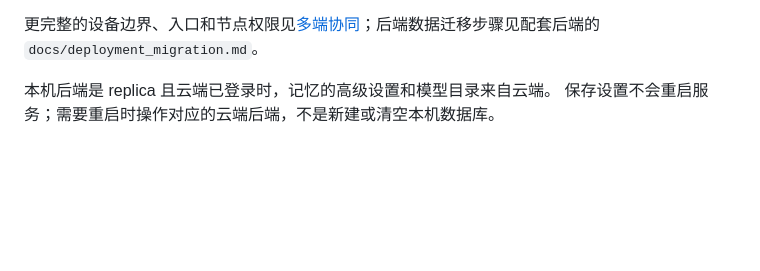
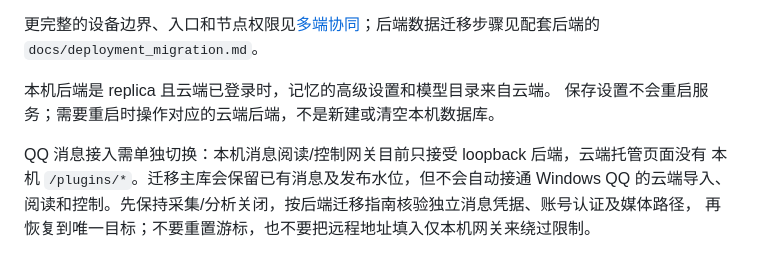
Before and after one commit to Viottery/lka-desktop, a Markdown page: docs/deployment.md, the part around the change. Rendered like a GitHub page; blank space fills up the shorter version.

Commit message:
docs: explain local message gateway migration boundary

```diff
--- a/docs/deployment.md
+++ b/docs/deployment.md
@@ -33,3 +33,8 @@ Ubuntu 云端托管浏览器页面和 LKA 后端 API，不安装或启动 Java
 
 本机后端是 replica 且云端已登录时，记忆的高级设置和模型目录来自云端。
 保存设置不会重启服务；需要重启时操作对应的云端后端，不是新建或清空本机数据库。
+
+QQ 消息接入需单独切换：本机消息阅读/控制网关目前只接受 loopback 后端，云端托管页面没有
+本机 `/plugins/*`。迁移主库会保留已有消息及发布水位，但不会自动接通 Windows QQ 的云端导入、
+阅读和控制。先保持采集/分析关闭，按后端迁移指南核验独立消息凭据、账号认证及媒体路径，
+再恢复到唯一目标；不要重置游标，也不要把远程地址填入仅本机网关来绕过限制。
```
